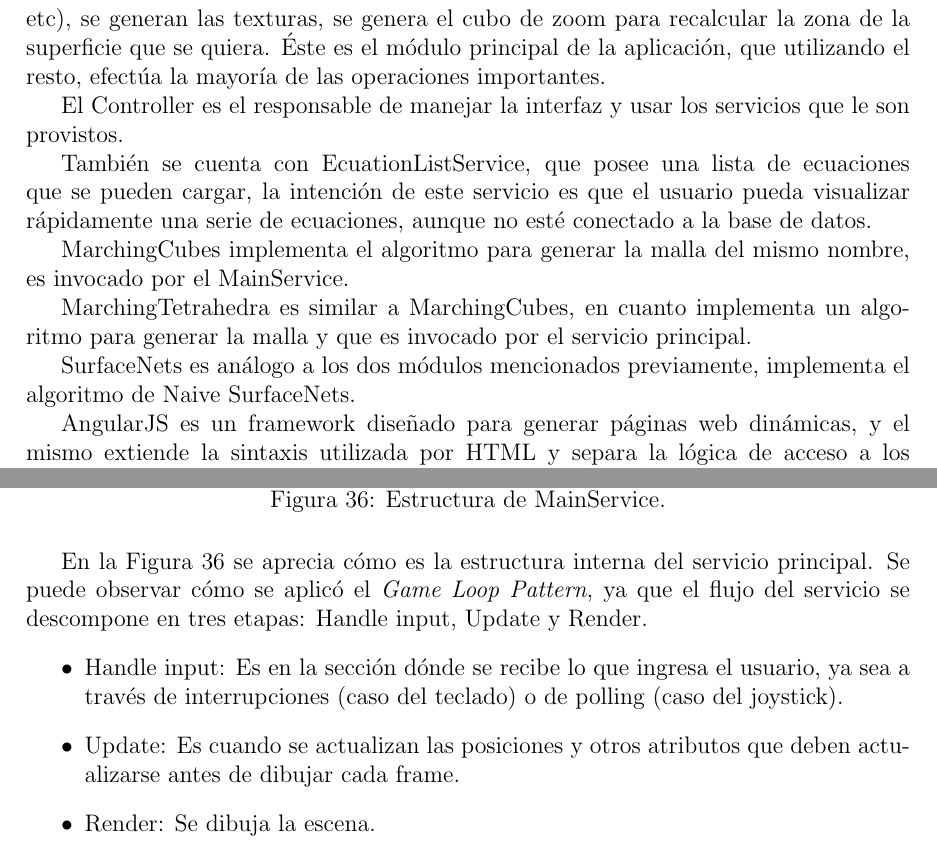
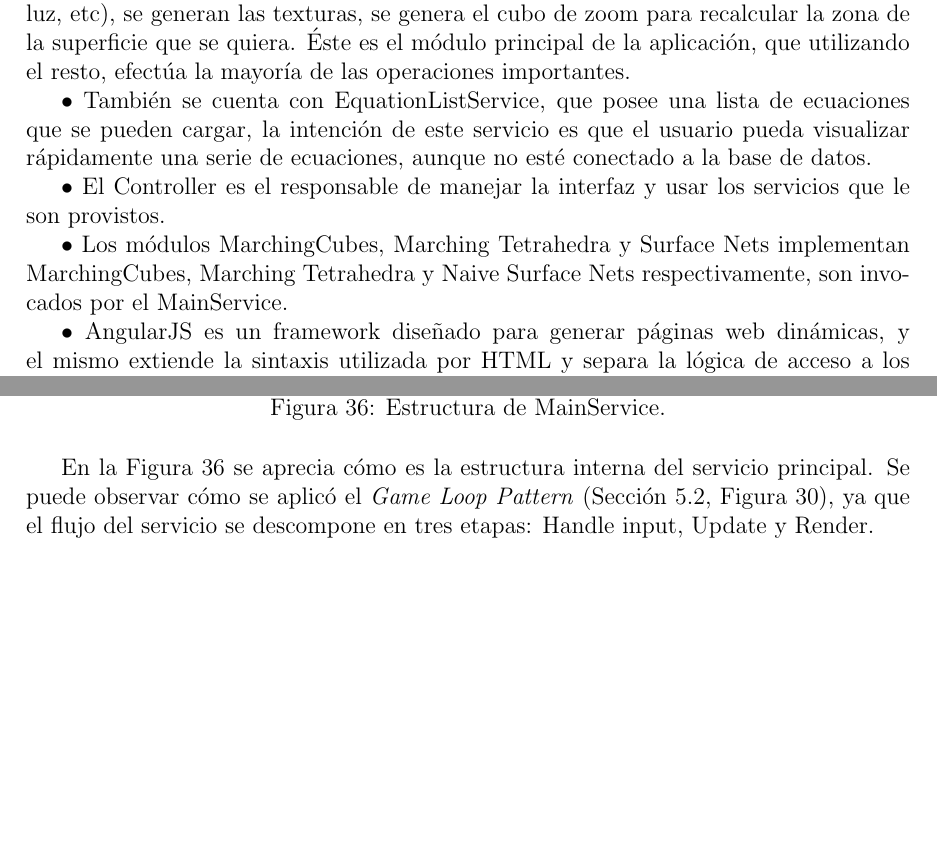
Before and after one commit to pablocoore/implicitus, a LaTeX document (Informe/main.tex): two parts of pages 49 and 50 of 103, joined at a grey line, cut so that both start at the same text, the shorter picture padded with empty space. Compiled offline with pdfLaTeX.

Commit message:
Update main.tex (fixed some of eduardo´s corrections)

```diff
--- a/Informe/main.tex
+++ b/Informe/main.tex
@@ -728,21 +728,3 @@ A continuación, en la Figura \ref{arq}, se presenta una versión simplificada d
 \caption{Arquitectura del cliente web.}
 \label{arq}
 \end{figure}
-
-La aplicación cuenta con tres services y un controller para una única vista.
-
-El SavingService es el responsable de comunicarse con el backend para tanto almacenar como cargar las mallas junto con su información asociada. Este módulo es utilizado por el Controller, el cual utilizando las interfaces del MainService le proporciona a éste la información de la malla que se recuperó de la base de datos.
-
-El MainService es el responsable de generar las mallas, crear la escena, hacer las actualizaciones y efectuar el render. Este módulo es el que se comunica con más módulos, ya que es el que realiza las tareas más importantes y difíciles. También es el responsable de mostrar las ecuaciones que sean pertinentes, es decir sólo aquellas que deban ser visibles en el momento dado. En este módulo se generan las coordenadas de mapeo UV, se generan los shaders, se ejecuta el main loop de la aplicación, se generan las superficies, se realizan todas las actualizaciones (posición de cámara, posición de luz, etc), se generan las texturas, se genera el cubo de zoom para recalcular la zona de la superficie que se quiera. Éste es el módulo principal de la aplicación, que utilizando el resto, efectúa la mayoría de las operaciones importantes.
-
-El Controller es el responsable de manejar la interfaz y usar los servicios que le son provistos.
-
-También se cuenta con EcuationListService, que posee una lista de ecuaciones que se pueden cargar, la intención de este servicio es que el usuario pueda visualizar rápidamente una serie de ecuaciones, aunque no esté conectado a la base de datos.
-
-MarchingCubes implementa el algoritmo para generar la malla del mismo nombre, es invocado por el MainService.
-
-MarchingTetrahedra es similar a MarchingCubes, en cuanto implementa un algoritmo para generar la malla y que es invocado por el servicio principal.
-
-SurfaceNets es análogo a los dos módulos mencionados previamente, implementa el algoritmo de Naive SurfaceNets.
-
-AngularJS es un framework diseñado para generar páginas web dinámicas, y el mismo extiende la sintaxis utilizada por HTML y separa la lógica de acceso a los elementos HTML, de la lógica misma de la aplicación, haciendo la aplicación ms sencilla de testear y entender. En este proyecto se utilizó para facilitar las comunicaciones entre la interfaz del menú con el servidor de backend y el MainService.
@@ -760,0 +736,9 @@ Parser se encarga de parsear las ecuaciones ingresadas por el usuario, de manera
+$\bullet$ El MainService es el responsable de generar las mallas, crear la escena, hacer las actualizaciones y efectuar el render. Este módulo es el que se comunica con más módulos, ya que es el que realiza las tareas más importantes y difíciles. También es el responsable de mostrar las ecuaciones que sean pertinentes, es decir sólo aquellas que deban ser visibles en el momento dado. En este módulo se generan las coordenadas de mapeo UV, se generan los shaders, se ejecuta el main loop de la aplicación, se generan las superficies, se realizan todas las actualizaciones (posición de cámara, posición de luz, etc), se generan las texturas, se genera el cubo de zoom para recalcular la zona de la superficie que se quiera. Éste es el módulo principal de la aplicación, que utilizando el resto, efectúa la mayoría de las operaciones importantes.
+
+$\bullet$ También se cuenta con EquationListService, que posee una lista de ecuaciones que se pueden cargar, la intención de este servicio es que el usuario pueda visualizar rápidamente una serie de ecuaciones, aunque no esté conectado a la base de datos.
+
+$\bullet$ El Controller es el responsable de manejar la interfaz y usar los servicios que le son provistos.
+
+$\bullet$ Los módulos MarchingCubes, Marching Tetrahedra y Surface Nets implementan MarchingCubes, Marching Tetrahedra y Naive Surface Nets respectivamente, son invocados por el MainService.
+
+$\bullet$ AngularJS es un framework diseñado para generar páginas web dinámicas, y el mismo extiende la sintaxis utilizada por HTML y separa la lógica de acceso a los elementos HTML, de la lógica misma de la aplicación, haciendo la aplicación ms sencilla de testear y entender. En este proyecto se utilizó para facilitar las comunicaciones entre la interfaz del menú con el servidor de backend y el MainService.
@@ -764,12 +760,7 @@ Parser se encarga de parsear las ecuaciones ingresadas por el usuario, de manera
 \caption{Estructura de MainService.}
 \label{arqMS}
 \end{figure}
-En la Figura \ref{arqMS} se aprecia cómo es la estructura interna del servicio principal. Se puede observar cómo se aplicó el \textit{Game Loop Pattern}, ya que el flujo del servicio se descompone en tres etapas: Handle input, Update y Render.
-\begin{itemize}
-\item Handle input: Es en la sección dónde se recibe lo que ingresa el usuario, ya sea a través de interrupciones (caso del teclado) o de polling (caso del joystick).
-\item Update: Es cuando se actualizan las posiciones y otros atributos que deben actualizarse antes de dibujar cada frame.
-\item Render: Se dibuja la escena.
-\end{itemize}
+En la Figura \ref{arqMS} se aprecia cómo es la estructura interna del servicio principal. Se puede observar cómo se aplicó el \textit{Game Loop Pattern} (Sección 5.2, Figura \ref{glp}), ya que el flujo del servicio se descompone en tres etapas: Handle input, Update y Render.
 
 También se cuenta con Update Mesh, que es una operación asincrónica que regenera la geometría utilizando el algoritmo seleccionado, para luego calcular sus coordenadas de mapeo UVs y las normales de los vértices.
 \subsubsection{Backend y base de datos}
```
Also changed, not shown: Informe/main.tex (39 more changed lines).
